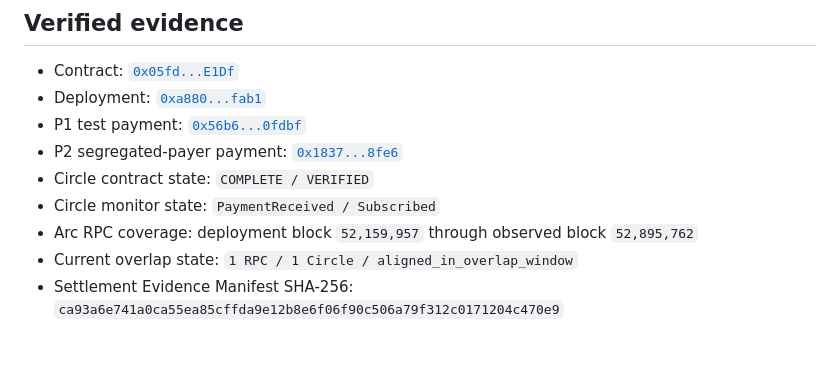
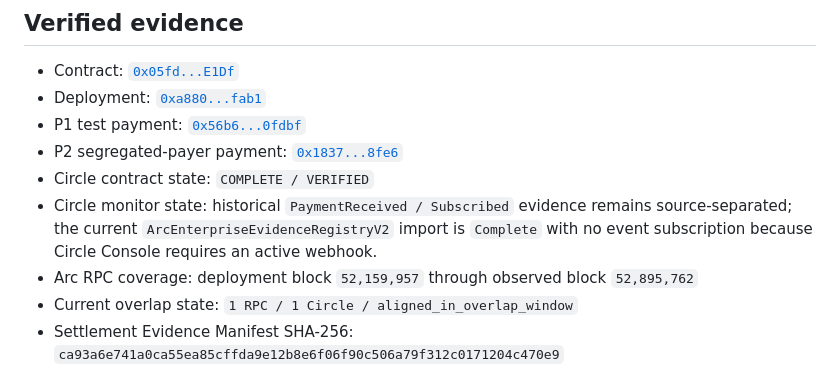
Before and after one commit to gaysonloser/arc-payment-receipt, a Markdown page: README.md, the part around the change. Rendered like a GitHub page; blank space fills up the shorter version.

Commit message:
docs: clarify Circle V2 subscription boundary

```diff
--- a/README.md
+++ b/README.md
@@ -92,7 +92,7 @@ Stablecoin settlement alone does not give an application a privacy-aware order r
 - P1 test payment: [`0x56b6...0fdbf`](https://testnet.arcscan.app/tx/0x56b64a6a56209b2a82b170c6b1ea6ca5c8114d122488957f91b13cd40c00fdbf)
 - P2 segregated-payer payment: [`0x1837...8fe6`](https://testnet.arcscan.app/tx/0x18379c57f2499a1846ef56623286596bca5424b2b11f3d494afb335a0d868fe6)
 - Circle contract state: `COMPLETE / VERIFIED`
-- Circle monitor state: `PaymentReceived / Subscribed`
+- Circle monitor state: historical `PaymentReceived / Subscribed` evidence remains source-separated; the current `ArcEnterpriseEvidenceRegistryV2` import is `Complete` with no event subscription because Circle Console requires an active webhook.
 - Arc RPC coverage: deployment block `52,159,957` through observed block `52,895,762`
 - Current overlap state: `1 RPC / 1 Circle / aligned_in_overlap_window`
 - Settlement Evidence Manifest SHA-256: `ca93a6e741a0ca55ea85cffda9e12b8e6f06f90c506a79f312c0171204c470e9`
```
